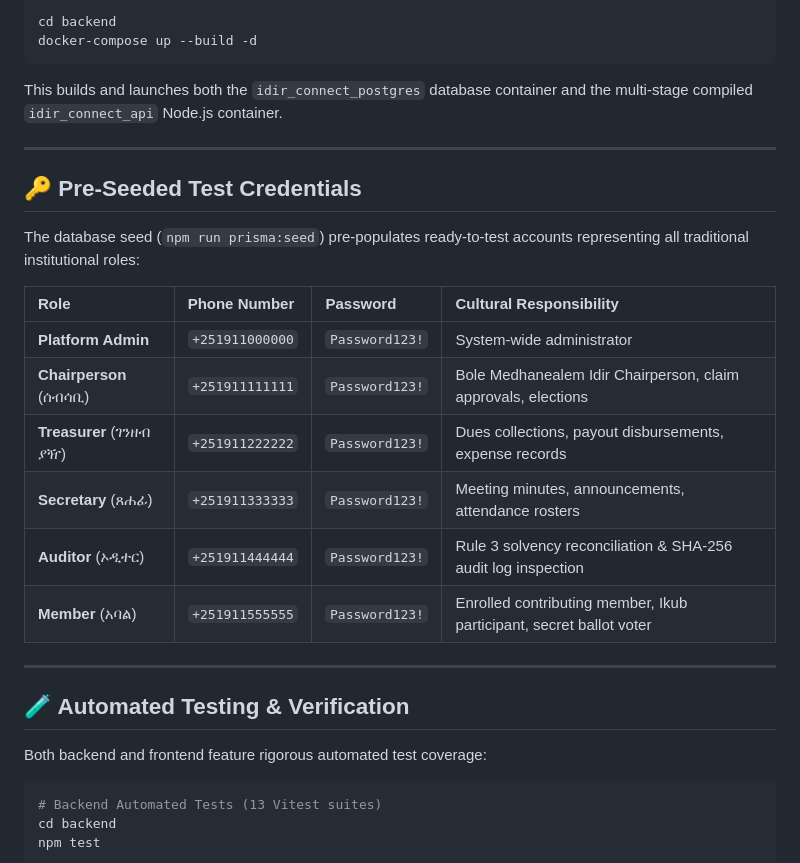
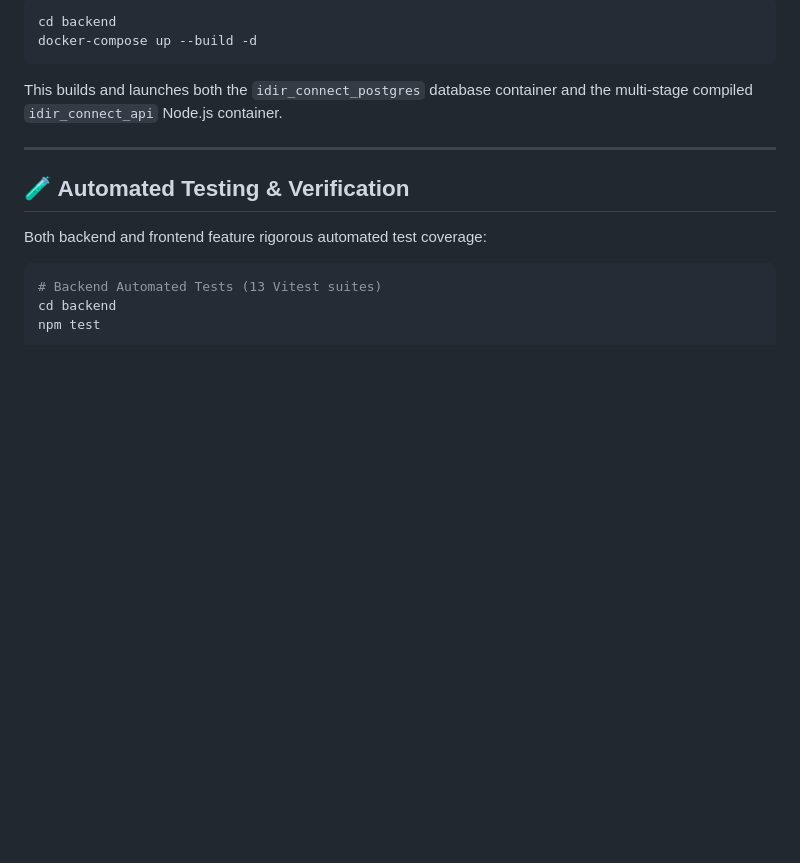
Before and after one commit to Yeroman1/Idir, a Markdown page: README.md, the part around the change. GitHub-like rendering; blank space fills up the shorter version.

```diff
--- a/README.md
+++ b/README.md
@@ -155,21 +155,6 @@ This builds and launches both the `idir_connect_postgres` database container and
 
 ---
 
-## 🔑 Pre-Seeded Test Credentials
-
-The database seed (`npm run prisma:seed`) pre-populates ready-to-test accounts representing all traditional institutional roles:
-
-| Role                    | Phone Number    | Password       | Cultural Responsibility                                             |
-| :---------------------- | :-------------- | :------------- | :------------------------------------------------------------------ |
-| **Platform Admin**      | `+251911000000` | `Password123!` | System-wide administrator                                           |
-| **Chairperson** (ሰብሳቢ)  | `+251911111111` | `Password123!` | Bole Medhanealem Idir Chairperson, claim approvals, elections       |
-| **Treasurer** (ገንዘብ ያዥ) | `+251911222222` | `Password123!` | Dues collections, payout disbursements, expense records             |
-| **Secretary** (ጸሐፊ)     | `+251911333333` | `Password123!` | Meeting minutes, announcements, attendance rosters                  |
-| **Auditor** (ኦዲተር)      | `+251911444444` | `Password123!` | Rule 3 solvency reconciliation & SHA-256 audit log inspection       |
-| **Member** (አባል)        | `+251911555555` | `Password123!` | Enrolled contributing member, Ikub participant, secret ballot voter |
-
----
-
 ## 🧪 Automated Testing & Verification
 
 Both backend and frontend feature rigorous automated test coverage:
```
